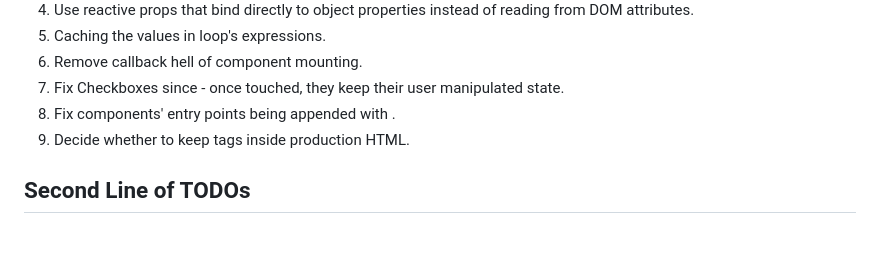
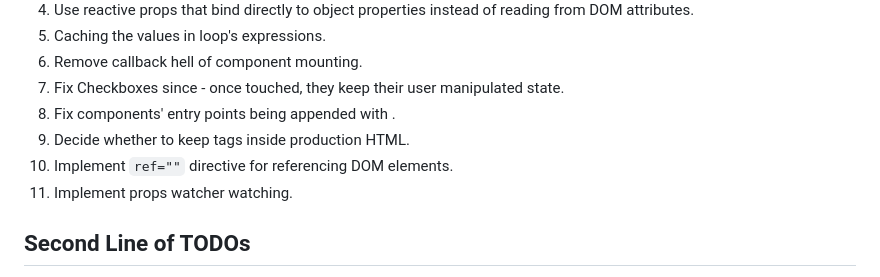
Before and after one commit to mechawolf-wd/flow, a Markdown page: README.md, the part around the change. GitHub-like rendering; blank space fills up the shorter version.

```diff
--- a/README.md
+++ b/README.md
@@ -26,6 +26,8 @@ Flow-JS is an innovative JavaScript framework tailored for building interactive
 7. Fix Checkboxes since - once touched, they keep their user manipulated state.
 8. Fix components' entry points being appended with <example-component></example-component>.
 9. Decide whether to keep <loop></loop> tags inside production HTML.
+10. Implement `ref=""` directive for referencing DOM elements.
+11. Implement props watcher watching.
 
 ## Second Line of TODOs
 
```
